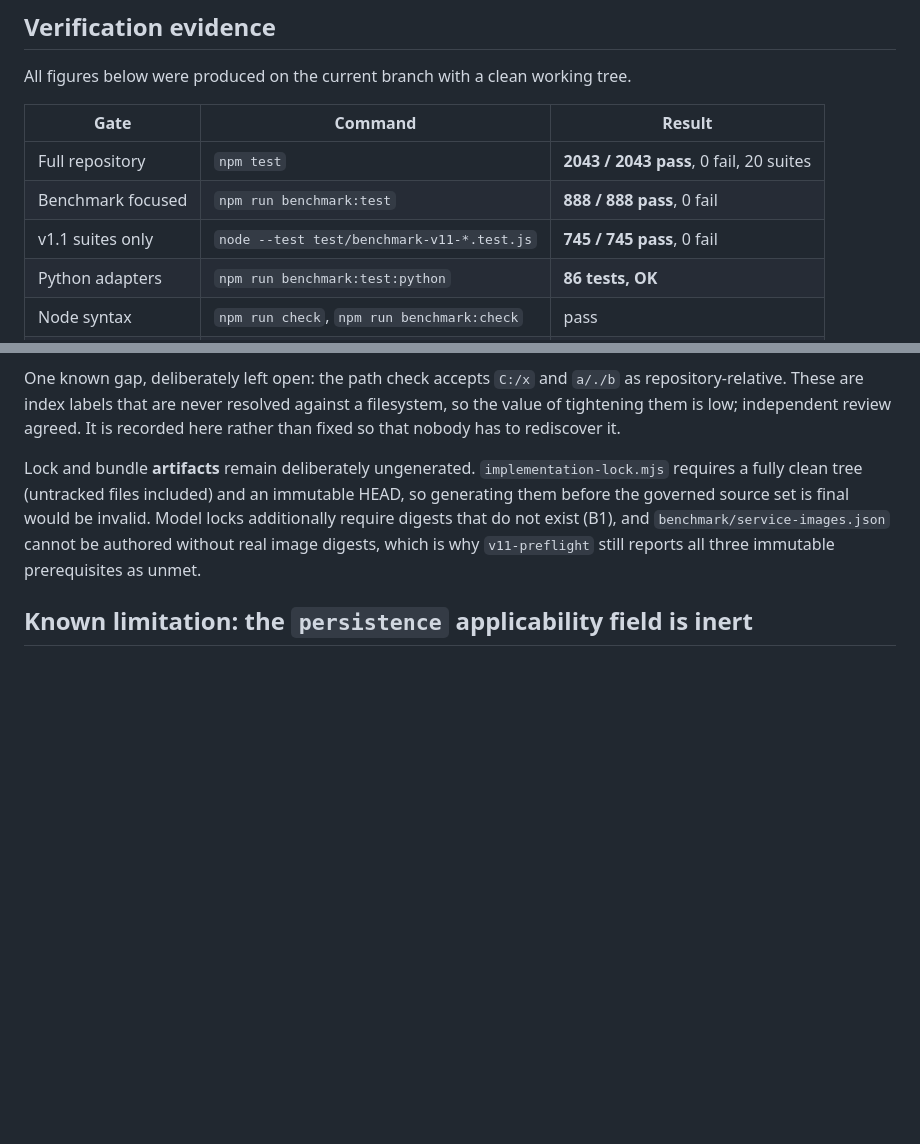
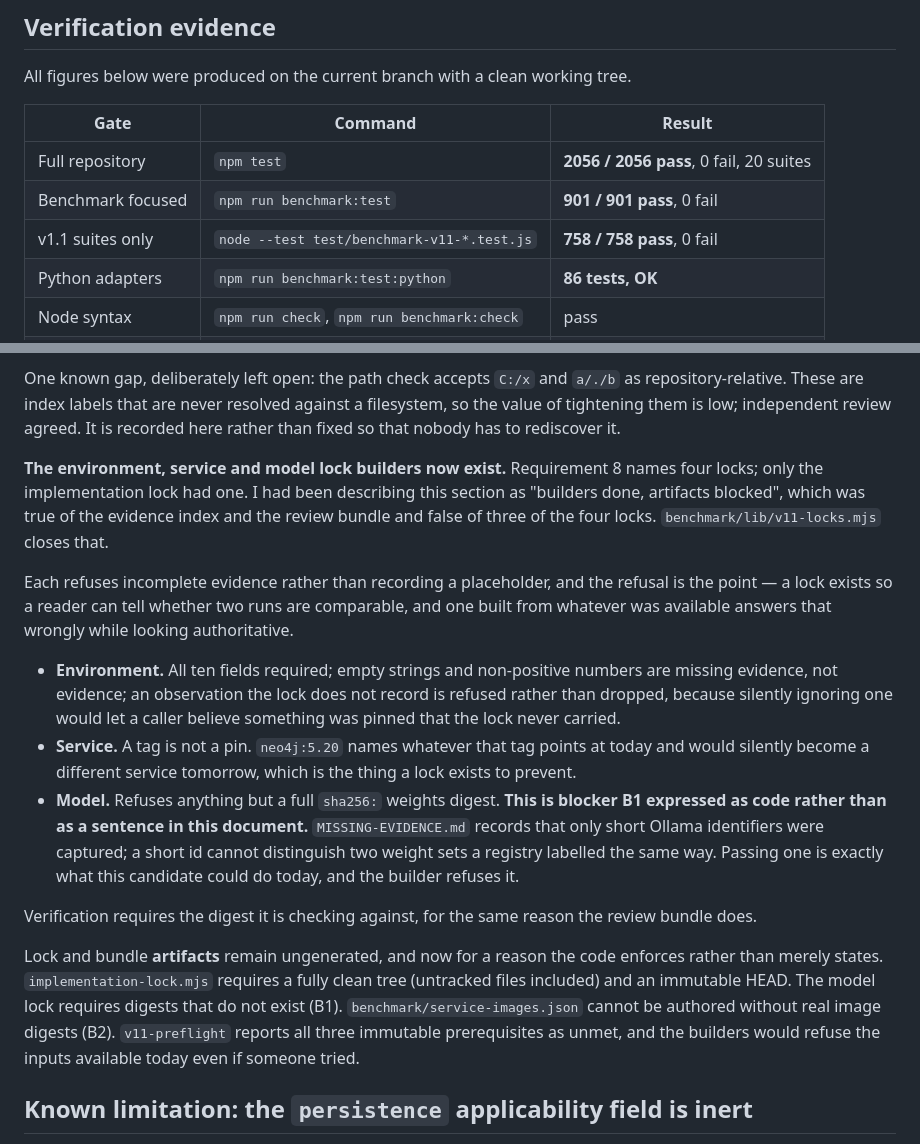
Before and after one commit to LiLara-AI/shadowgraph, a Markdown page: benchmark/CANDIDATE-STATUS.md, 2 parts joined by grey strips. Rendered like a GitHub page; blank space fills up the shorter version.

Commit message:
benchmark: correct requirement 8 in the status document
The document still described requirement 8 as "builders done, artifacts
blocked". That was true of the evidence index and the review bundle and false of
three of the four locks, which had no builder at all until the previous commit.
Accurate documentation is part of requirement 8, so an out-of-date claim about
requirement 8 is a defect in requirement 8.

Records what each lock refuses and why, and states plainly that the model lock
is blocker B1 expressed as code: it rejects the short Ollama identifiers this
candidate actually holds, so a lock cannot be produced from them by anyone who
tries, rather than merely being described as impossible.

Verification counts re-measured rather than carried forward: 2056 full, 901
benchmark, 86 Python, 758 v1.1.

```diff
--- a/benchmark/CANDIDATE-STATUS.md
+++ b/benchmark/CANDIDATE-STATUS.md
@@ -15,9 +15,9 @@ All figures below were produced on the current branch with a clean working tree.
 
 | Gate | Command | Result |
 | --- | --- | --- |
-| Full repository | `npm test` | **2043 / 2043 pass**, 0 fail, 20 suites |
-| Benchmark focused | `npm run benchmark:test` | **888 / 888 pass**, 0 fail |
-| v1.1 suites only | `node --test test/benchmark-v11-*.test.js` | **745 / 745 pass**, 0 fail |
+| Full repository | `npm test` | **2056 / 2056 pass**, 0 fail, 20 suites |
+| Benchmark focused | `npm run benchmark:test` | **901 / 901 pass**, 0 fail |
+| v1.1 suites only | `node --test test/benchmark-v11-*.test.js` | **758 / 758 pass**, 0 fail |
 | Python adapters | `npm run benchmark:test:python` | **86 tests, OK** |
 | Node syntax | `npm run check`, `npm run benchmark:check` | pass |
 | Python syntax | `npm run benchmark:check:python` | pass |
@@ -450,13 +450,41 @@ against a filesystem, so the value of tightening them is low; independent review
 agreed. It is recorded here rather than fixed so that nobody has to rediscover
 it.
 
-Lock and bundle **artifacts** remain deliberately ungenerated.
-`implementation-lock.mjs` requires a fully clean tree (untracked files included)
-and an immutable HEAD, so generating them before the governed source set is
-final would be invalid. Model locks additionally require digests that do not
-exist (B1), and `benchmark/service-images.json` cannot be authored without real
-image digests, which is why `v11-preflight` still reports all three immutable
-prerequisites as unmet.
+**The environment, service and model lock builders now exist.** Requirement 8
+names four locks; only the implementation lock had one. I had been describing
+this section as "builders done, artifacts blocked", which was true of the
+evidence index and the review bundle and false of three of the four locks.
+`benchmark/lib/v11-locks.mjs` closes that.
+
+Each refuses incomplete evidence rather than recording a placeholder, and the
+refusal is the point — a lock exists so a reader can tell whether two runs are
+comparable, and one built from whatever was available answers that wrongly while
+looking authoritative.
+
+- **Environment.** All ten fields required; empty strings and non-positive
+  numbers are missing evidence, not evidence; an observation the lock does not
+  record is refused rather than dropped, because silently ignoring one would let
+  a caller believe something was pinned that the lock never carried.
+- **Service.** A tag is not a pin. `neo4j:5.20` names whatever that tag points
+  at today and would silently become a different service tomorrow, which is the
+  thing a lock exists to prevent.
+- **Model.** Refuses anything but a full `sha256:` weights digest. **This is
+  blocker B1 expressed as code rather than as a sentence in this document.**
+  `MISSING-EVIDENCE.md` records that only short Ollama identifiers were
+  captured; a short id cannot distinguish two weight sets a registry labelled
+  the same way. Passing one is exactly what this candidate could do today, and
+  the builder refuses it.
+
+Verification requires the digest it is checking against, for the same reason the
+review bundle does.
+
+Lock and bundle **artifacts** remain ungenerated, and now for a reason the code
+enforces rather than merely states. `implementation-lock.mjs` requires a fully
+clean tree (untracked files included) and an immutable HEAD. The model lock
+requires digests that do not exist (B1). `benchmark/service-images.json` cannot
+be authored without real image digests (B2). `v11-preflight` reports all three
+immutable prerequisites as unmet, and the builders would refuse the inputs
+available today even if someone tried.
 
 ## Known limitation: the `persistence` applicability field is inert
 
```
